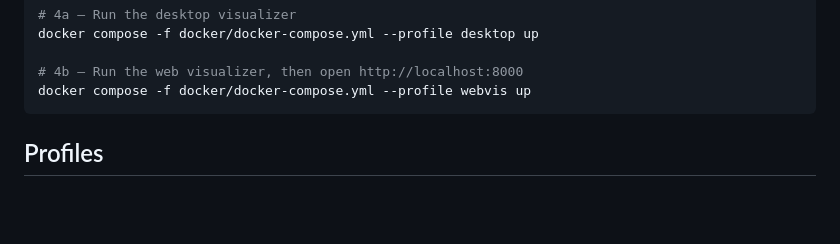
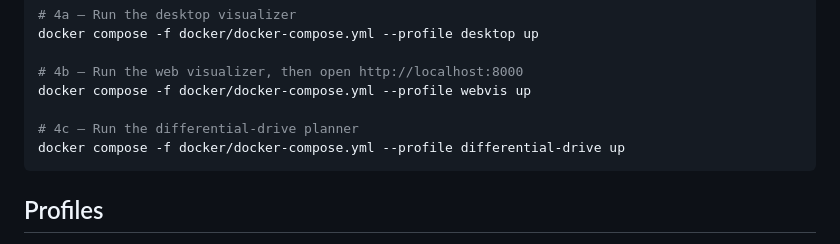
Before and after one commit to marcos-pereira/rrt-motion-planner, a Markdown page: docker/README.md, the part around the change. Rendered like a GitHub page; blank space fills up the shorter version.

````diff
--- a/docker/README.md
+++ b/docker/README.md
@@ -48,6 +48,9 @@ docker compose -f docker/docker-compose.yml --profile desktop up
 
 # 4b — Run the web visualizer, then open http://localhost:8000
 docker compose -f docker/docker-compose.yml --profile webvis up
+
+# 4c — Run the differential-drive planner
+docker compose -f docker/docker-compose.yml --profile differential-drive up
 ```
 
 ## Profiles
````
Also changed, not shown: README.md (+4 -1 lines).
